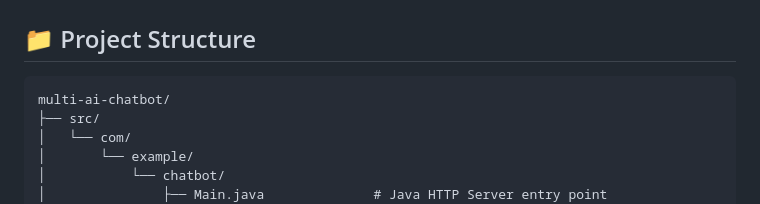
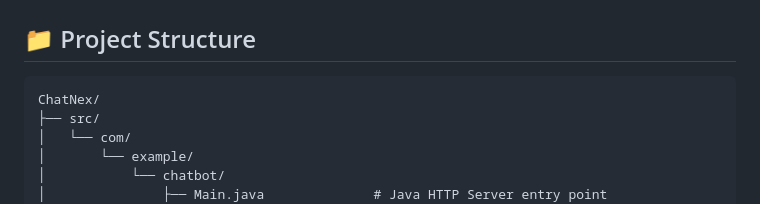
Before and after one commit to HadiaEmaan/ChatNex, a Markdown page: README.md, the part around the change. GitHub-like rendering.

````diff
--- a/README.md
+++ b/README.md
@@ -19,7 +19,7 @@ A Flask chatbot workspace with one conversation flow for GPT, Gemma, Gemini, and
 ## 📁 Project Structure
 
 ```
-multi-ai-chatbot/
+ChatNex/
 ├── src/
 │   └── com/
 │       └── example/
````
